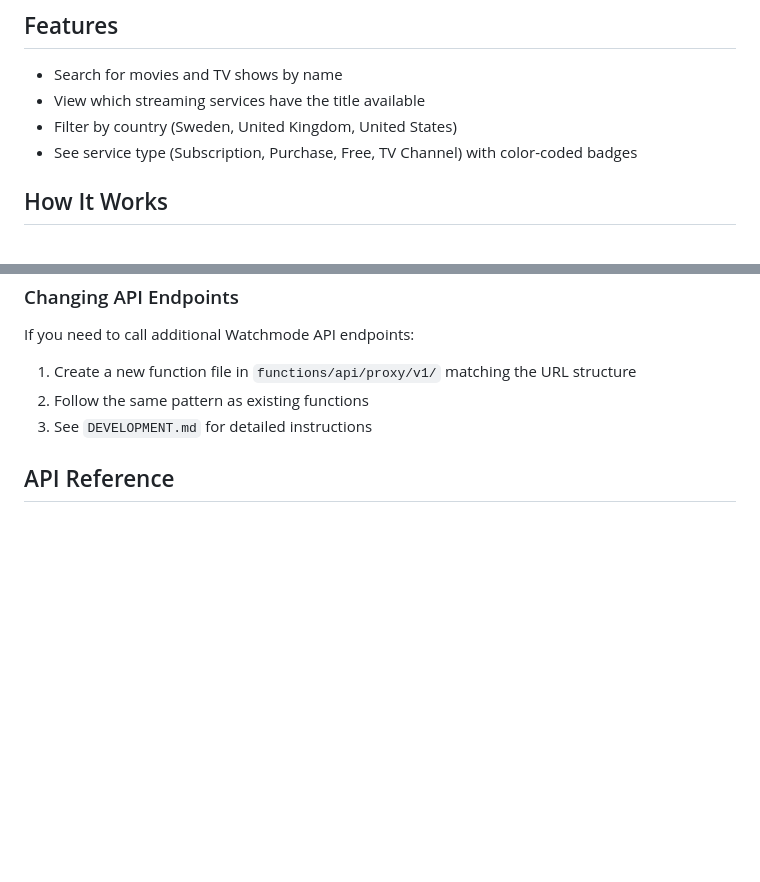
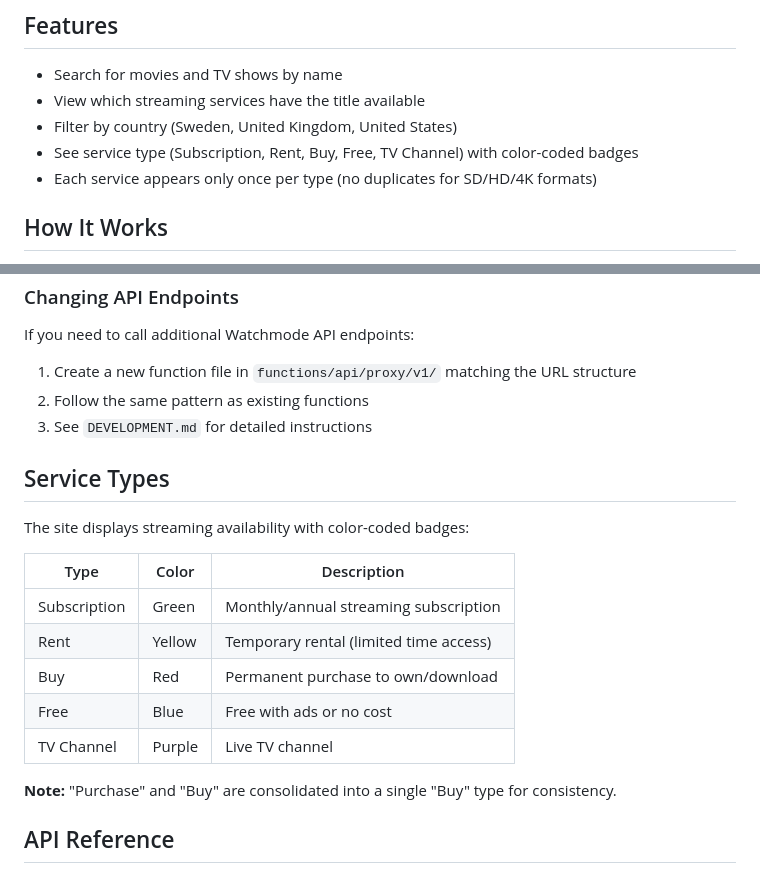
Before and after one commit to fauen/streama.video, a Markdown page: README.md, 2 parts joined by grey strips. Rendered like a GitHub page; blank space fills up the shorter version.

```diff
--- a/README.md
+++ b/README.md
@@ -7,7 +7,8 @@ Website to check which streaming providers has a certain movie/show in a specifi
 - Search for movies and TV shows by name
 - View which streaming services have the title available
 - Filter by country (Sweden, United Kingdom, United States)
-- See service type (Subscription, Purchase, Free, TV Channel) with color-coded badges
+- See service type (Subscription, Rent, Buy, Free, TV Channel) with color-coded badges
+- Each service appears only once per type (no duplicates for SD/HD/4K formats)
 
 ## How It Works
 
@@ -93,6 +94,20 @@ If you need to call additional Watchmode API endpoints:
 2. Follow the same pattern as existing functions
 3. See `DEVELOPMENT.md` for detailed instructions
 
+## Service Types
+
+The site displays streaming availability with color-coded badges:
+
+| Type | Color | Description |
+|------|-------|-------------|
+| Subscription | Green | Monthly/annual streaming subscription |
+| Rent | Yellow | Temporary rental (limited time access) |
+| Buy | Red | Permanent purchase to own/download |
+| Free | Blue | Free with ads or no cost |
+| TV Channel | Purple | Live TV channel |
+
+**Note:** "Purchase" and "Buy" are consolidated into a single "Buy" type for consistency.
+
 ## API Reference
 
 ### Search
```
Also changed, not shown: DEVELOPMENT.md (+48 -0 lines).
